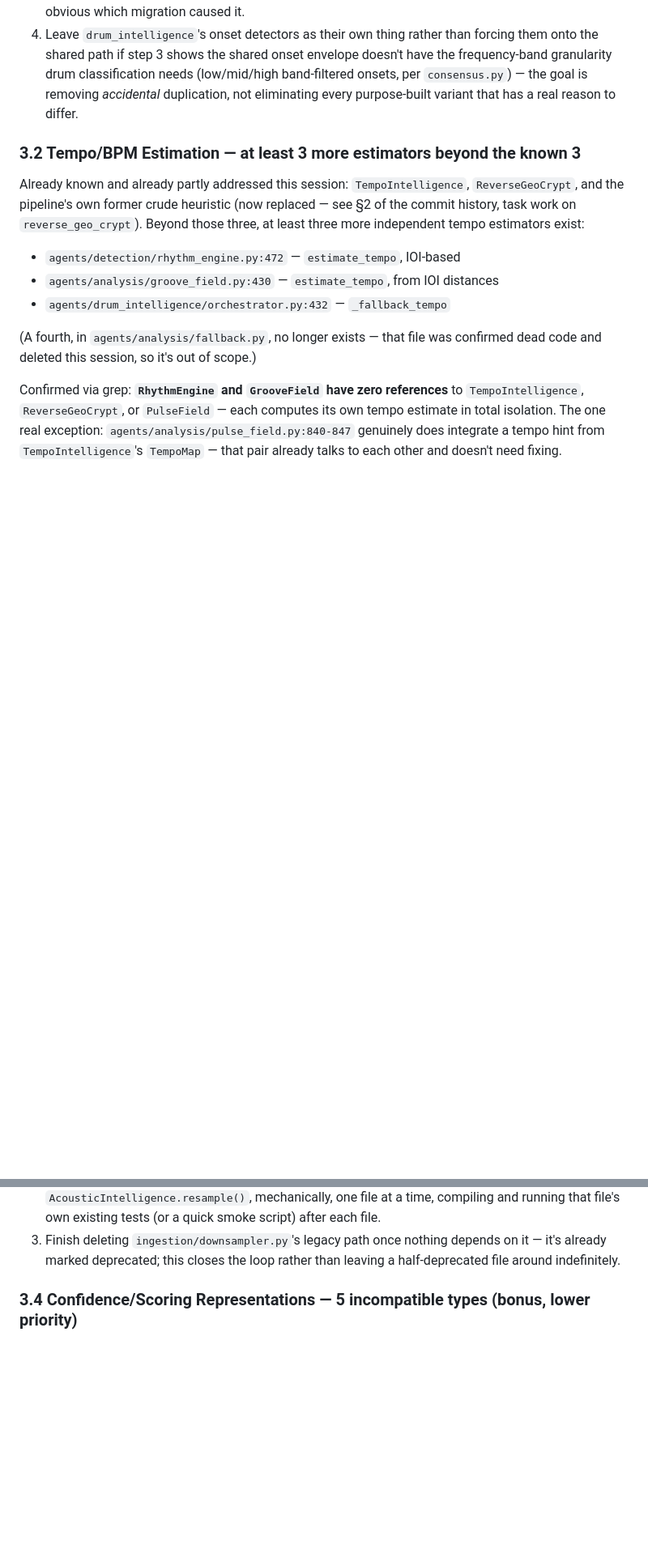
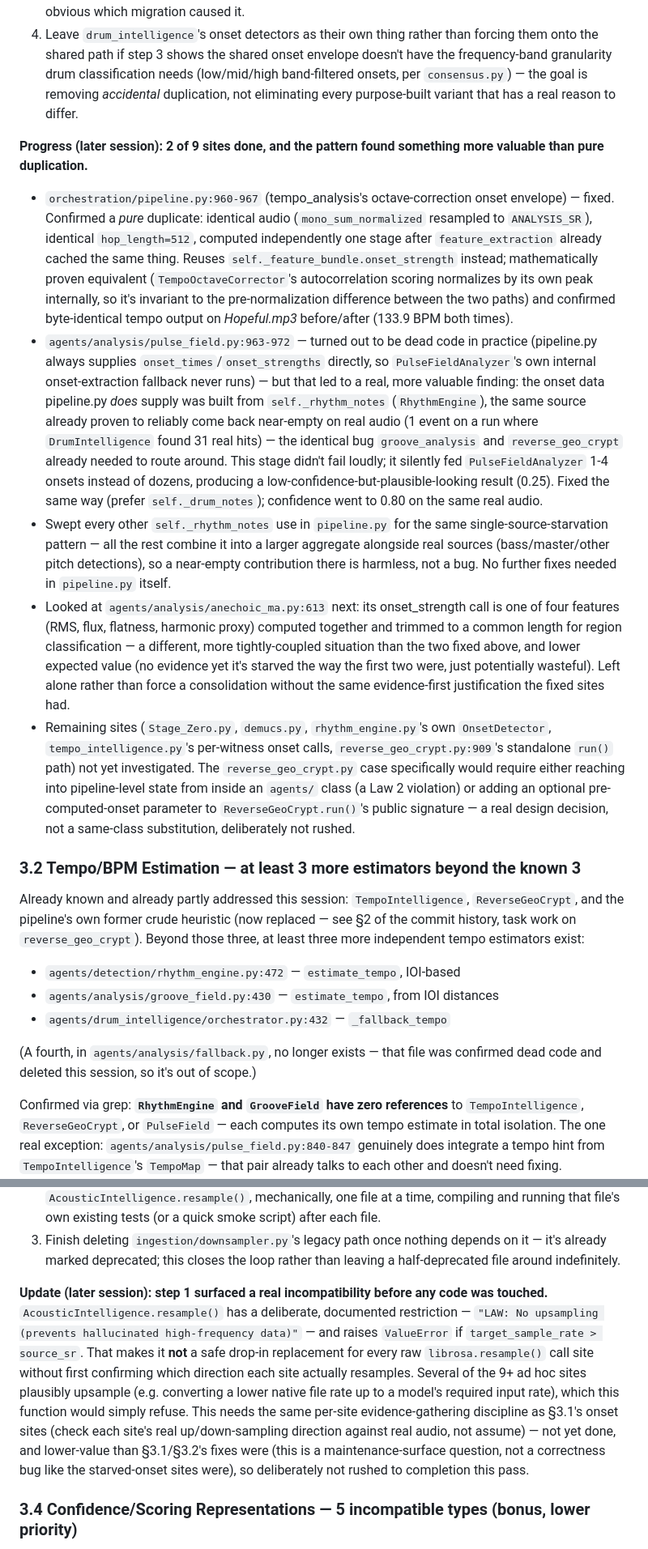
Before and after one commit to etclair928/Symphony, a Markdown page: ARCHITECTURE_CONSOLIDATION_PLAN.md, 2 parts joined by grey strips. Shown at 81% size. Rendered like a GitHub page; blank space fills up the shorter version.

Commit message:
Update consolidation plan with onset-sweep and resampling findings
Document progress on onset detection consolidation: 2 of 9 sites fixed
(pipeline.py's pure duplicate, pulse_analysis's starved-onset bug), the
rest of pipeline.py's rhythm_notes usages swept and confirmed safe,
anechoic_ma.py assessed and left alone (lower value, tighter coupling,
no evidence of the same starvation bug).

Document a real blocker found for resampling consolidation before writing
any code: AcousticIntelligence.resample() has a deliberate "no upsampling"
restriction that raises ValueError if target > source sample rate, making
it unsafe to blindly retarget every raw librosa.resample() call onto it
without first confirming each site's actual up/down-sampling direction.

Co-Authored-By: Claude Sonnet 5 <noreply@anthropic.com>

```diff
--- a/ARCHITECTURE_CONSOLIDATION_PLAN.md
+++ b/ARCHITECTURE_CONSOLIDATION_PLAN.md
@@ -119,6 +119,54 @@ cross-referencing between any of them**:
    needs (low/mid/high band-filtered onsets, per `consensus.py`) — the goal
    is removing *accidental* duplication, not eliminating every
    purpose-built variant that has a real reason to differ.
+
+**Progress (later session): 2 of 9 sites done, and the pattern found
+something more valuable than pure duplication.**
+
+- `orchestration/pipeline.py:960-967` (tempo_analysis's octave-correction
+  onset envelope) — fixed. Confirmed a *pure* duplicate: identical audio
+  (`mono_sum_normalized` resampled to `ANALYSIS_SR`), identical
+  `hop_length=512`, computed independently one stage after
+  `feature_extraction` already cached the same thing. Reuses
+  `self._feature_bundle.onset_strength` instead; mathematically proven
+  equivalent (`TempoOctaveCorrector`'s autocorrelation scoring normalizes by
+  its own peak internally, so it's invariant to the pre-normalization
+  difference between the two paths) and confirmed byte-identical tempo
+  output on *Hopeful.mp3* before/after (133.9 BPM both times).
+- `agents/analysis/pulse_field.py:963-972` — turned out to be dead code in
+  practice (pipeline.py always supplies `onset_times`/`onset_strengths`
+  directly, so `PulseFieldAnalyzer`'s own internal onset-extraction fallback
+  never runs) — but that led to a real, more valuable finding: the onset
+  data pipeline.py *does* supply was built from `self._rhythm_notes`
+  (`RhythmEngine`), the same source already proven to reliably come back
+  near-empty on real audio (1 event on a run where `DrumIntelligence` found
+  31 real hits) — the identical bug `groove_analysis` and
+  `reverse_geo_crypt` already needed to route around. This stage didn't
+  fail loudly; it silently fed `PulseFieldAnalyzer` 1-4 onsets instead of
+  dozens, producing a low-confidence-but-plausible-looking result (0.25).
+  Fixed the same way (prefer `self._drum_notes`); confidence went to 0.80
+  on the same real audio.
+- Swept every other `self._rhythm_notes` use in `pipeline.py` for the same
+  single-source-starvation pattern — all the rest combine it into a larger
+  aggregate alongside real sources (bass/master/other pitch detections), so
+  a near-empty contribution there is harmless, not a bug. No further fixes
+  needed in `pipeline.py` itself.
+- Looked at `agents/analysis/anechoic_ma.py:613` next: its onset_strength
+  call is one of four features (RMS, flux, flatness, harmonic proxy)
+  computed together and trimmed to a common length for region
+  classification — a different, more tightly-coupled situation than the
+  two fixed above, and lower expected value (no evidence yet it's starved
+  the way the first two were, just potentially wasteful). Left alone rather
+  than force a consolidation without the same evidence-first justification
+  the fixed sites had.
+- Remaining sites (`Stage_Zero.py`, `demucs.py`, `rhythm_engine.py`'s own
+  `OnsetDetector`, `tempo_intelligence.py`'s per-witness onset calls,
+  `reverse_geo_crypt.py:909`'s standalone `run()` path) not yet
+  investigated. The `reverse_geo_crypt.py` case specifically would require
+  either reaching into pipeline-level state from inside an `agents/` class
+  (a Law 2 violation) or adding an optional pre-computed-onset parameter to
+  `ReverseGeoCrypt.run()`'s public signature — a real design decision, not
+  a same-class substitution, deliberately not rushed.
 
 ### 3.2 Tempo/BPM Estimation — at least 3 more estimators beyond the known 3
 
@@ -256,6 +304,21 @@ one propagates to the others.
 3. Finish deleting `ingestion/downsampler.py`'s legacy path once nothing
    depends on it — it's already marked deprecated; this closes the loop
    rather than leaving a half-deprecated file around indefinitely.
+
+**Update (later session): step 1 surfaced a real incompatibility before any
+code was touched.** `AcousticIntelligence.resample()` has a deliberate,
+documented restriction — `"LAW: No upsampling (prevents hallucinated
+high-frequency data)"` — and raises `ValueError` if `target_sample_rate >
+source_sr`. That makes it **not** a safe drop-in replacement for every raw
+`librosa.resample()` call site without first confirming which direction
+each site actually resamples. Several of the 9+ ad hoc sites plausibly
+upsample (e.g. converting a lower native file rate up to a model's required
+input rate), which this function would simply refuse. This needs the same
+per-site evidence-gathering discipline as §3.1's onset sites (check each
+site's real up/down-sampling direction against real audio, not assume) —
+not yet done, and lower-value than §3.1/§3.2's fixes were (this is a
+maintenance-surface question, not a correctness bug like the starved-onset
+sites were), so deliberately not rushed to completion this pass.
 
 ### 3.4 Confidence/Scoring Representations — 5 incompatible types (bonus, lower priority)
 
```
